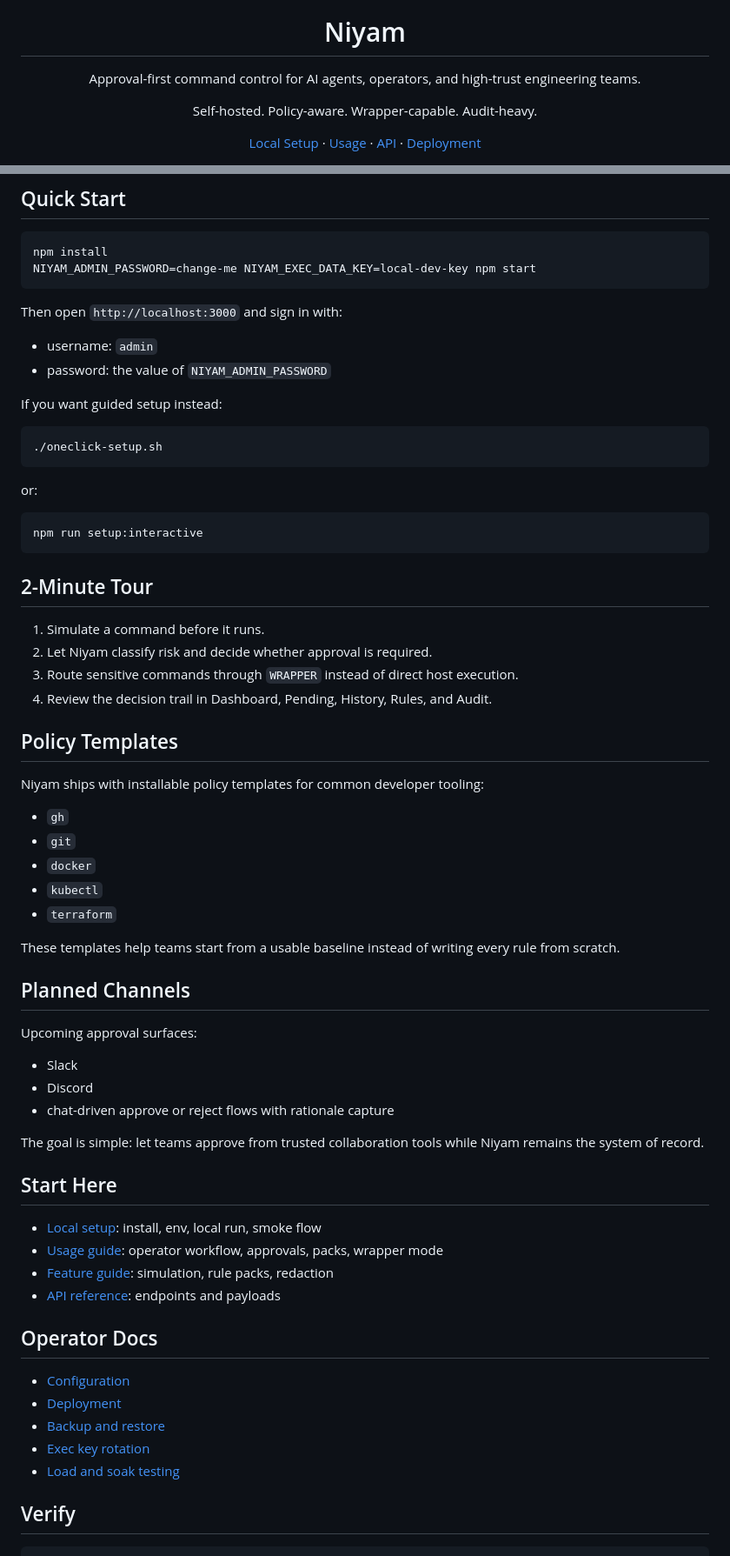
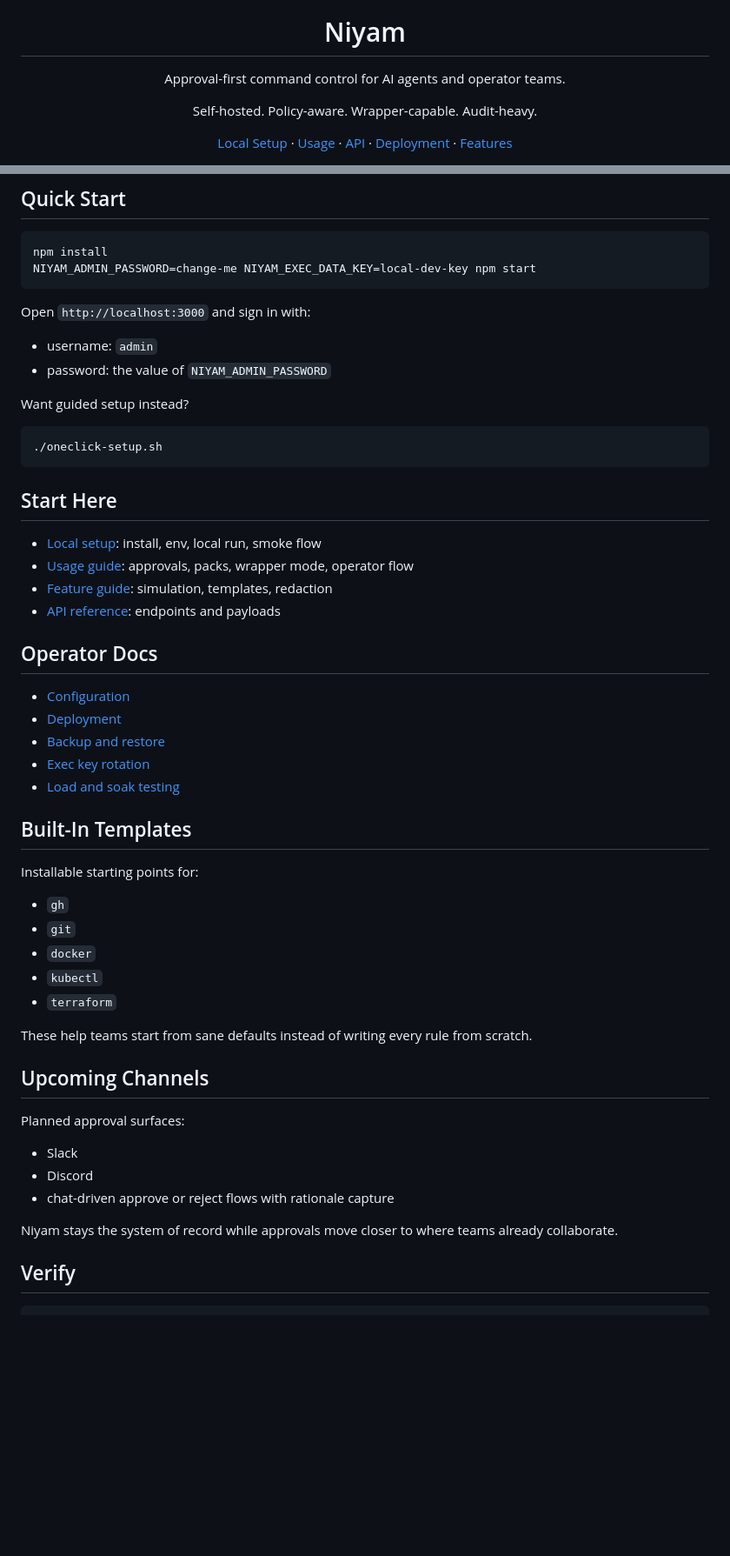
Before and after one commit to prajjwalkumar17/Niyam, a Markdown page: README.md, 2 parts joined by grey strips. Shown at 87% size. GitHub-like rendering; blank space fills up the shorter version.

````diff
--- a/README.md
+++ b/README.md
@@ -5,7 +5,7 @@
 <h1 align="center">Niyam</h1>
 
 <p align="center">
-  Approval-first command control for AI agents, operators, and high-trust engineering teams.
+  Approval-first command control for AI agents and operator teams.
 </p>
 
 <p align="center">
@@ -16,6 +16,7 @@
   <a href="./docs/local_setup.md">Local Setup</a> ·
   <a href="./docs/usage.md">Usage</a> ·
   <a href="./docs/api_reference.md">API</a> ·
-  <a href="./docs/deployment.md">Deployment</a>
+  <a href="./docs/deployment.md">Deployment</a> ·
+  <a href="./docs/features.md">Features</a>
 </p>
 
@@ -88,57 +66,22 @@ npm install
 NIYAM_ADMIN_PASSWORD=change-me NIYAM_EXEC_DATA_KEY=local-dev-key npm start
 ```
 
-Then open `http://localhost:3000` and sign in with:
+Open `http://localhost:3000` and sign in with:
 
 - username: `admin`
 - password: the value of `NIYAM_ADMIN_PASSWORD`
 
-If you want guided setup instead:
+Want guided setup instead?
 
 ```bash
 ./oneclick-setup.sh
 ```
 
-or:
-
-```bash
-npm run setup:interactive
-```
-
-## 2-Minute Tour
-
-1. Simulate a command before it runs.
-2. Let Niyam classify risk and decide whether approval is required.
-3. Route sensitive commands through `WRAPPER` instead of direct host execution.
-4. Review the decision trail in Dashboard, Pending, History, Rules, and Audit.
-
-## Policy Templates
-
-Niyam ships with installable policy templates for common developer tooling:
-
-- `gh`
-- `git`
-- `docker`
-- `kubectl`
-- `terraform`
-
-These templates help teams start from a usable baseline instead of writing every rule from scratch.
-
-## Planned Channels
-
-Upcoming approval surfaces:
-
-- Slack
-- Discord
-- chat-driven approve or reject flows with rationale capture
-
-The goal is simple: let teams approve from trusted collaboration tools while Niyam remains the system of record.
-
 ## Start Here
 
 - [Local setup](./docs/local_setup.md): install, env, local run, smoke flow
-- [Usage guide](./docs/usage.md): operator workflow, approvals, packs, wrapper mode
-- [Feature guide](./docs/features.md): simulation, rule packs, redaction
+- [Usage guide](./docs/usage.md): approvals, packs, wrapper mode, operator flow
+- [Feature guide](./docs/features.md): simulation, templates, redaction
 - [API reference](./docs/api_reference.md): endpoints and payloads
 
 ## Operator Docs
@@ -148,6 +91,28 @@ The goal is simple: let teams approve from trusted collaboration tools while Niy
 - [Backup and restore](./docs/backup_restore.md)
 - [Exec key rotation](./docs/key_rotation.md)
 - [Load and soak testing](./docs/load_testing.md)
+
+## Built-In Templates
+
+Installable starting points for:
+
+- `gh`
+- `git`
+- `docker`
+- `kubectl`
+- `terraform`
+
+These help teams start from sane defaults instead of writing every rule from scratch.
+
+## Upcoming Channels
+
+Planned approval surfaces:
+
+- Slack
+- Discord
+- chat-driven approve or reject flows with rationale capture
+
+Niyam stays the system of record while approvals move closer to where teams already collaborate.
 
 ## Verify
 
````
Also changed, not shown: other parts of README.md (+19 -56 lines).
